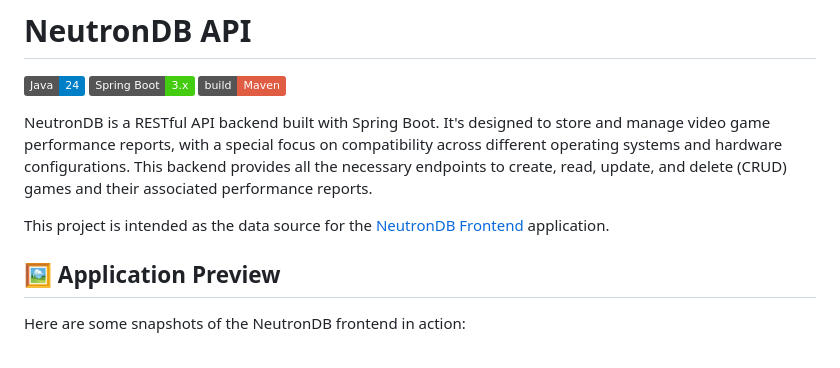
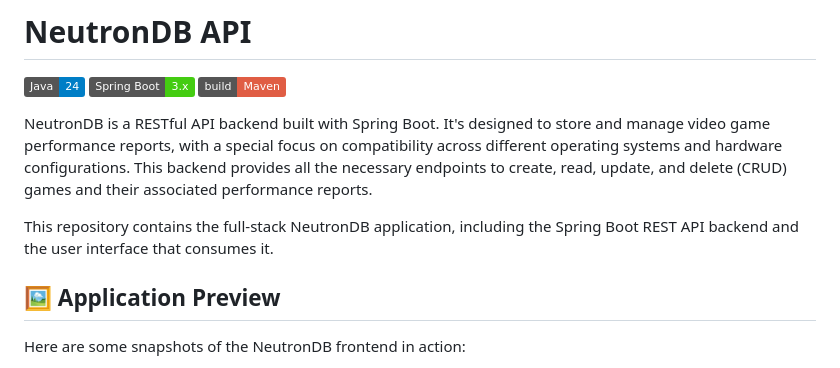
Before and after one commit to erentechlabs/NeutronDB, a Markdown page: README.md, the part around the change. GitHub-like rendering; badges without logos.

```diff
--- a/README.md
+++ b/README.md
@@ -6,7 +6,7 @@
 
 NeutronDB is a RESTful API backend built with Spring Boot. It's designed to store and manage video game performance reports, with a special focus on compatibility across different operating systems and hardware configurations. This backend provides all the necessary endpoints to create, read, update, and delete (CRUD) games and their associated performance reports.
 
-This project is intended as the data source for the [NeutronDB Frontend](https://github.com/MasterCockatoo/NeutronDB-Frontend) application.
+This repository contains the full-stack NeutronDB application, including the Spring Boot REST API backend and the user interface that consumes it.
 ## 🖼️ Application Preview
 
 Here are some snapshots of the NeutronDB frontend in action:
```
